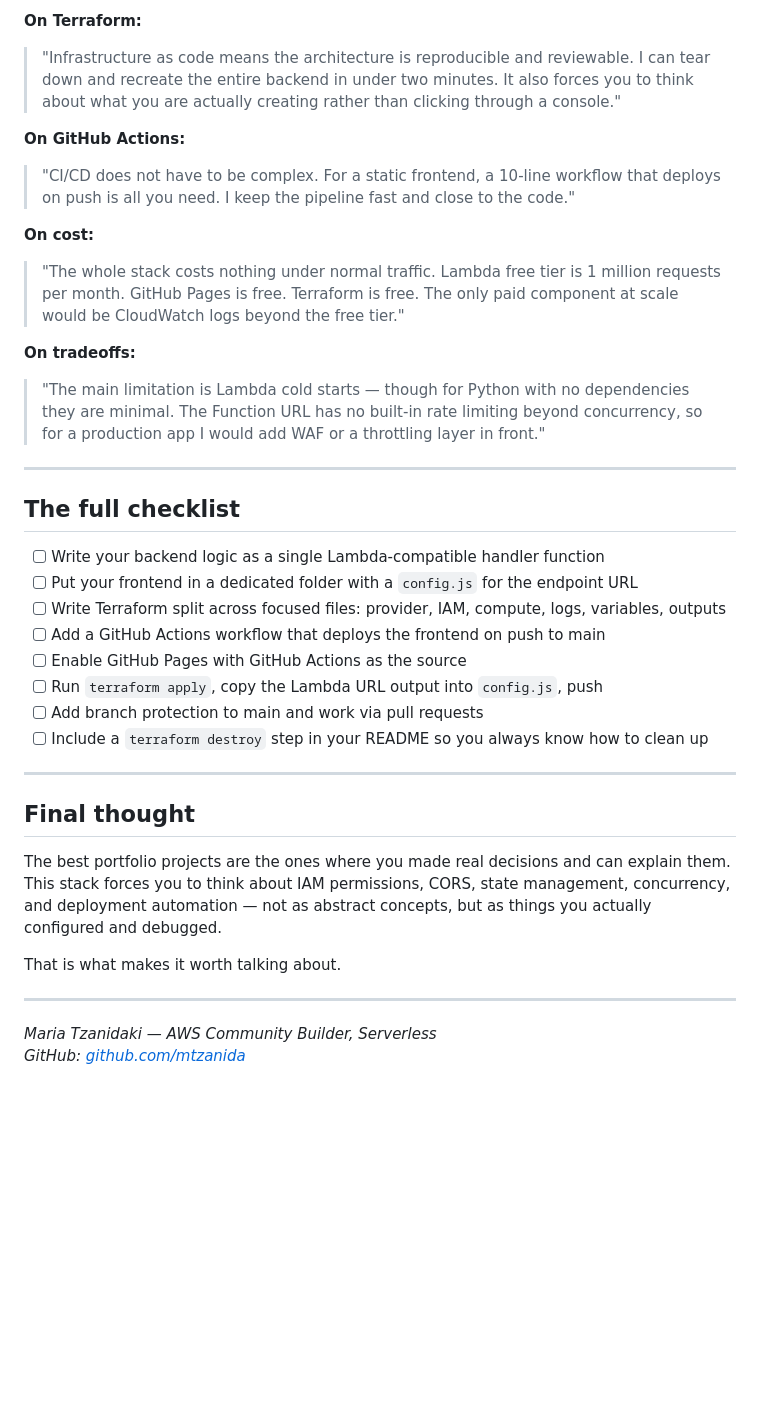
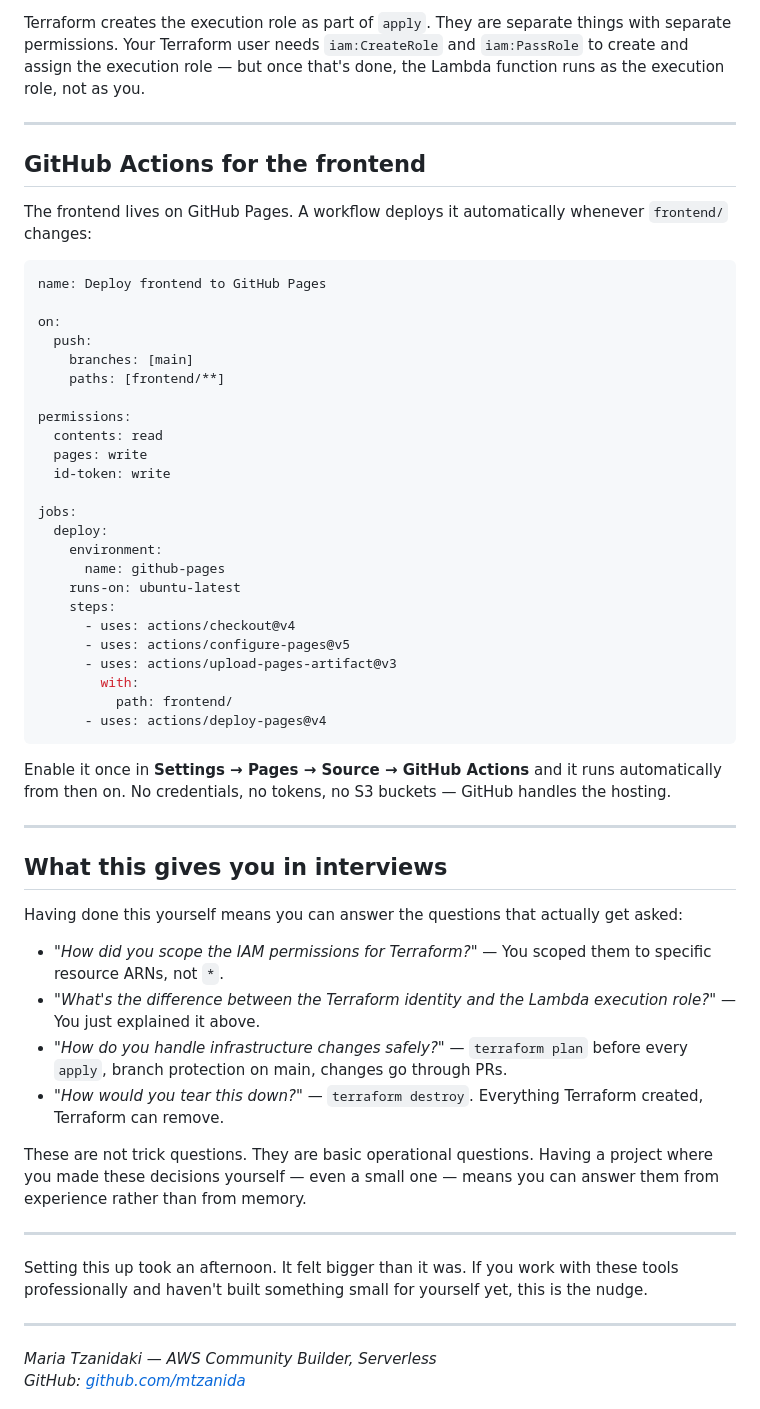
Before and after one commit to mtzanida/bousbis-tiny-tale-machine, a Markdown page: article-aws-builders.md, the part around one of its changes. GitHub-like rendering; blank space fills up the shorter version.

````diff
--- a/article-aws-builders.md
+++ b/article-aws-builders.md
@@ -257,36 +264,57 @@ The beauty of a project like this is that it touches many layers of the stack. H
 
-**On Terraform:**
-> "Infrastructure as code means the architecture is reproducible and reviewable. I can tear down and recreate the entire backend in under two minutes. It also forces you to think about what you are actually creating rather than clicking through a console."
-
-**On GitHub Actions:**
-> "CI/CD does not have to be complex. For a static frontend, a 10-line workflow that deploys on push is all you need. I keep the pipeline fast and close to the code."
-
-**On cost:**
-> "The whole stack costs nothing under normal traffic. Lambda free tier is 1 million requests per month. GitHub Pages is free. Terraform is free. The only paid component at scale would be CloudWatch logs beyond the free tier."
-
-**On tradeoffs:**
-> "The main limitation is Lambda cold starts — though for Python with no dependencies they are minimal. The Function URL has no built-in rate limiting beyond concurrency, so for a production app I would add WAF or a throttling layer in front."
+Terraform creates the execution role as part of `apply`. They are separate things with separate permissions. Your Terraform user needs `iam:CreateRole` and `iam:PassRole` to create and assign the execution role — but once that's done, the Lambda function runs as the execution role, not as you.
 
 ---
 
-## The full checklist
+## GitHub Actions for the frontend
 
-- [ ] Write your backend logic as a single Lambda-compatible handler function
-- [ ] Put your frontend in a dedicated folder with a `config.js` for the endpoint URL
-- [ ] Write Terraform split across focused files: provider, IAM, compute, logs, variables, outputs
-- [ ] Add a GitHub Actions workflow that deploys the frontend on push to main
-- [ ] Enable GitHub Pages with GitHub Actions as the source
-- [ ] Run `terraform apply`, copy the Lambda URL output into `config.js`, push
-- [ ] Add branch protection to main and work via pull requests
-- [ ] Include a `terraform destroy` step in your README so you always know how to clean up
+The frontend lives on GitHub Pages. A workflow deploys it automatically whenever `frontend/` changes:
+
+```yaml
+name: Deploy frontend to GitHub Pages
+
+on:
+  push:
+    branches: [main]
+    paths: [frontend/**]
+
+permissions:
+  contents: read
+  pages: write
+  id-token: write
+
+jobs:
+  deploy:
+    environment:
+      name: github-pages
+    runs-on: ubuntu-latest
+    steps:
+      - uses: actions/checkout@v4
+      - uses: actions/configure-pages@v5
+      - uses: actions/upload-pages-artifact@v3
+        with:
+          path: frontend/
+      - uses: actions/deploy-pages@v4
+```
+
+Enable it once in **Settings → Pages → Source → GitHub Actions** and it runs automatically from then on. No credentials, no tokens, no S3 buckets — GitHub handles the hosting.
 
 ---
 
-## Final thought
+## What this gives you in interviews
 
-The best portfolio projects are the ones where you made real decisions and can explain them. This stack forces you to think about IAM permissions, CORS, state management, concurrency, and deployment automation — not as abstract concepts, but as things you actually configured and debugged.
+Having done this yourself means you can answer the questions that actually get asked:
 
-That is what makes it worth talking about.
+- *"How did you scope the IAM permissions for Terraform?"* — You scoped them to specific resource ARNs, not `*`.
+- *"What's the difference between the Terraform identity and the Lambda execution role?"* — You just explained it above.
+- *"How do you handle infrastructure changes safely?"* — `terraform plan` before every `apply`, branch protection on main, changes go through PRs.
+- *"How would you tear this down?"* — `terraform destroy`. Everything Terraform created, Terraform can remove.
+
+These are not trick questions. They are basic operational questions. Having a project where you made these decisions yourself — even a small one — means you can answer them from experience rather than from memory.
+
+---
+
+Setting this up took an afternoon. It felt bigger than it was. If you work with these tools professionally and haven't built something small for yourself yet, this is the nudge.
 
 ---
 
````
Also changed, not shown: other parts of article-aws-builders.md (+177 -170 lines).
